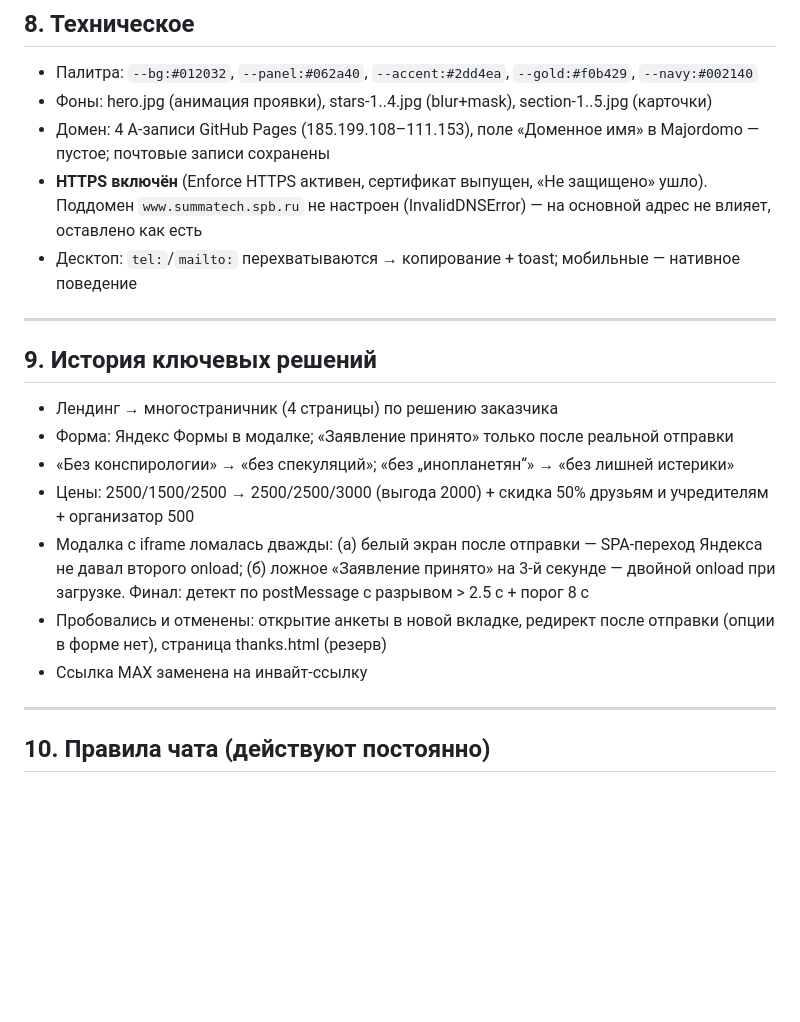
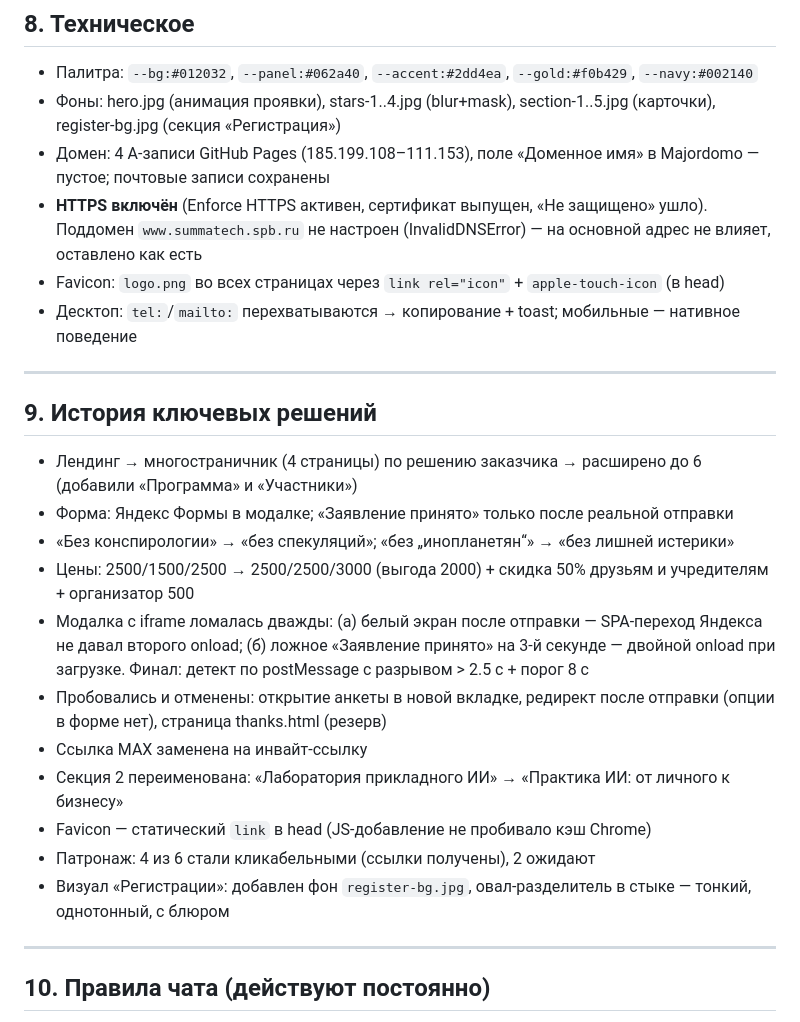
Before and after one commit to AndreyObruch/Summa-Technologiae, a Markdown page: dossier.md, the part around one of its changes. GitHub-like rendering; blank space fills up the shorter version.

```diff
--- a/dossier.md
+++ b/dossier.md
@@ -110,22 +120,27 @@ QR-код оплаты: `qr-payment.png` (уменьшен до 320 px), вст
 ## 8. Техническое
 
 - Палитра: `--bg:#012032`, `--panel:#062a40`, `--accent:#2dd4ea`, `--gold:#f0b429`, `--navy:#002140`
-- Фоны: hero.jpg (анимация проявки), stars-1..4.jpg (blur+mask), section-1..5.jpg (карточки)
+- Фоны: hero.jpg (анимация проявки), stars-1..4.jpg (blur+mask), section-1..5.jpg (карточки), register-bg.jpg (секция «Регистрация»)
 - Домен: 4 A-записи GitHub Pages (185.199.108–111.153), поле «Доменное имя» в Majordomo — пустое; почтовые записи сохранены
 - **HTTPS включён** (Enforce HTTPS активен, сертификат выпущен, «Не защищено» ушло). Поддомен `www.summatech.spb.ru` не настроен (InvalidDNSError) — на основной адрес не влияет, оставлено как есть
+- Favicon: `logo.png` во всех страницах через `link rel="icon"` + `apple-touch-icon` (в head)
 - Десктоп: `tel:`/`mailto:` перехватываются → копирование + toast; мобильные — нативное поведение
 
 ---
 
 ## 9. История ключевых решений
 
-- Лендинг → многостраничник (4 страницы) по решению заказчика
+- Лендинг → многостраничник (4 страницы) по решению заказчика → расширено до 6 (добавили «Программа» и «Участники»)
 - Форма: Яндекс Формы в модалке; «Заявление принято» только после реальной отправки
 - «Без конспирологии» → «без спекуляций»; «без „инопланетян“» → «без лишней истерики»
 - Цены: 2500/1500/2500 → 2500/2500/3000 (выгода 2000) + скидка 50% друзьям и учредителям + организатор 500
 - Модалка с iframe ломалась дважды: (а) белый экран после отправки — SPA-переход Яндекса не давал второго onload; (б) ложное «Заявление принято» на 3-й секунде — двойной onload при загрузке. Финал: детект по postMessage с разрывом > 2.5 с + порог 8 с
 - Пробовались и отменены: открытие анкеты в новой вкладке, редирект после отправки (опции в форме нет), страница thanks.html (резерв)
 - Ссылка MAX заменена на инвайт-ссылку
+- Секция 2 переименована: «Лаборатория прикладного ИИ» → «Практика ИИ: от личного к бизнесу»
+- Favicon — статический `link` в head (JS-добавление не пробивало кэш Chrome)
+- Патронаж: 4 из 6 стали кликабельными (ссылки получены), 2 ожидают
+- Визуал «Регистрации»: добавлен фон `register-bg.jpg`, овал-разделитель в стыке — тонкий, однотонный, с блюром
 
 ---
 
```
Also changed, not shown: other parts of dossier.md (+15 -5 lines).
